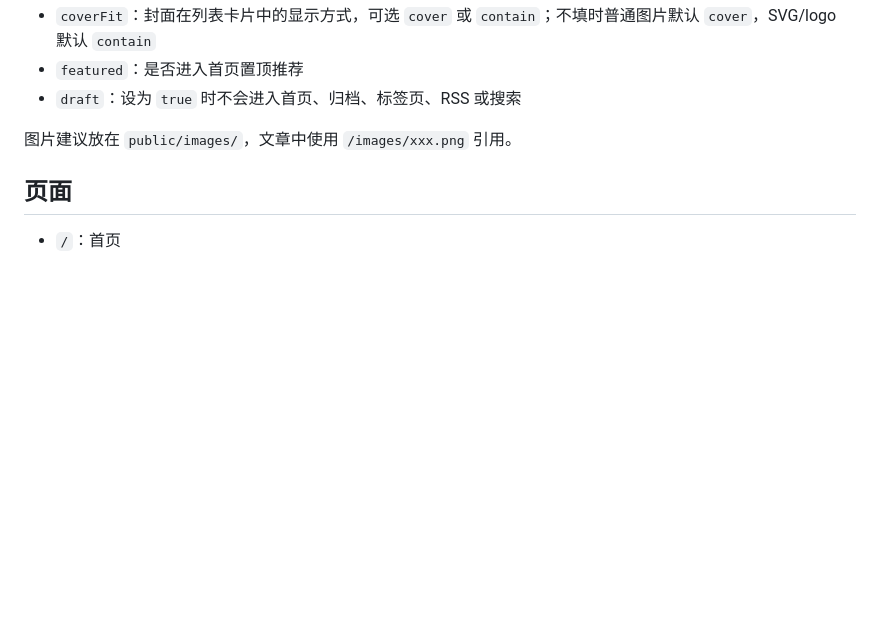
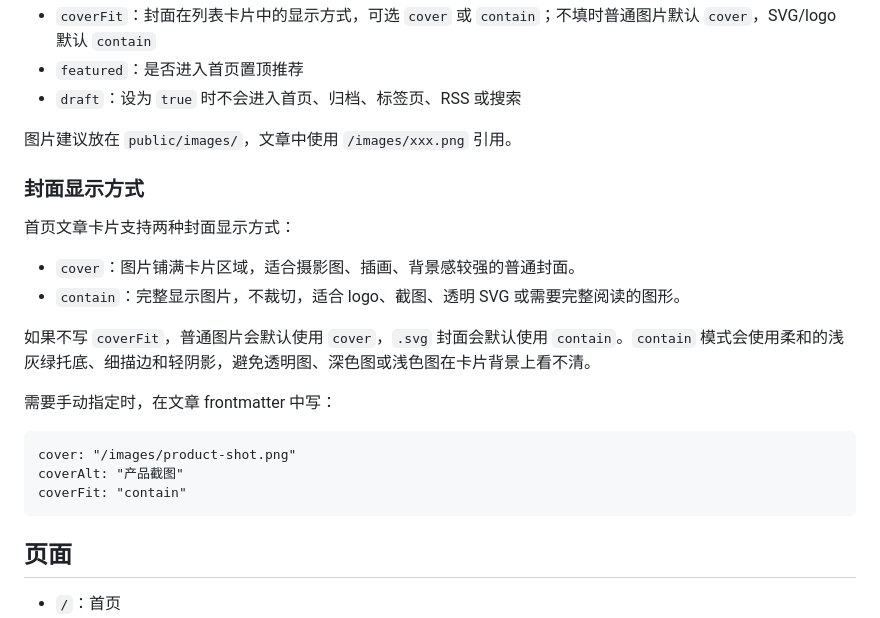
Before and after one commit to Nex-Z/creased, a Markdown page: README.md, the part around the change. Rendered like a GitHub page; blank space fills up the shorter version.

Commit message:
document cover fit options

````diff
--- a/README.md
+++ b/README.md
@@ -59,6 +59,23 @@ draft: false
 
 图片建议放在 `public/images/`，文章中使用 `/images/xxx.png` 引用。
 
+### 封面显示方式
+
+首页文章卡片支持两种封面显示方式：
+
+- `cover`：图片铺满卡片区域，适合摄影图、插画、背景感较强的普通封面。
+- `contain`：完整显示图片，不裁切，适合 logo、截图、透明 SVG 或需要完整阅读的图形。
+
+如果不写 `coverFit`，普通图片会默认使用 `cover`，`.svg` 封面会默认使用 `contain`。`contain` 模式会使用柔和的浅灰绿托底、细描边和轻阴影，避免透明图、深色图或浅色图在卡片背景上看不清。
+
+需要手动指定时，在文章 frontmatter 中写：
+
+```md
+cover: "/images/product-shot.png"
+coverAlt: "产品截图"
+coverFit: "contain"
+```
+
 ## 页面
 
 - `/`：首页
````
